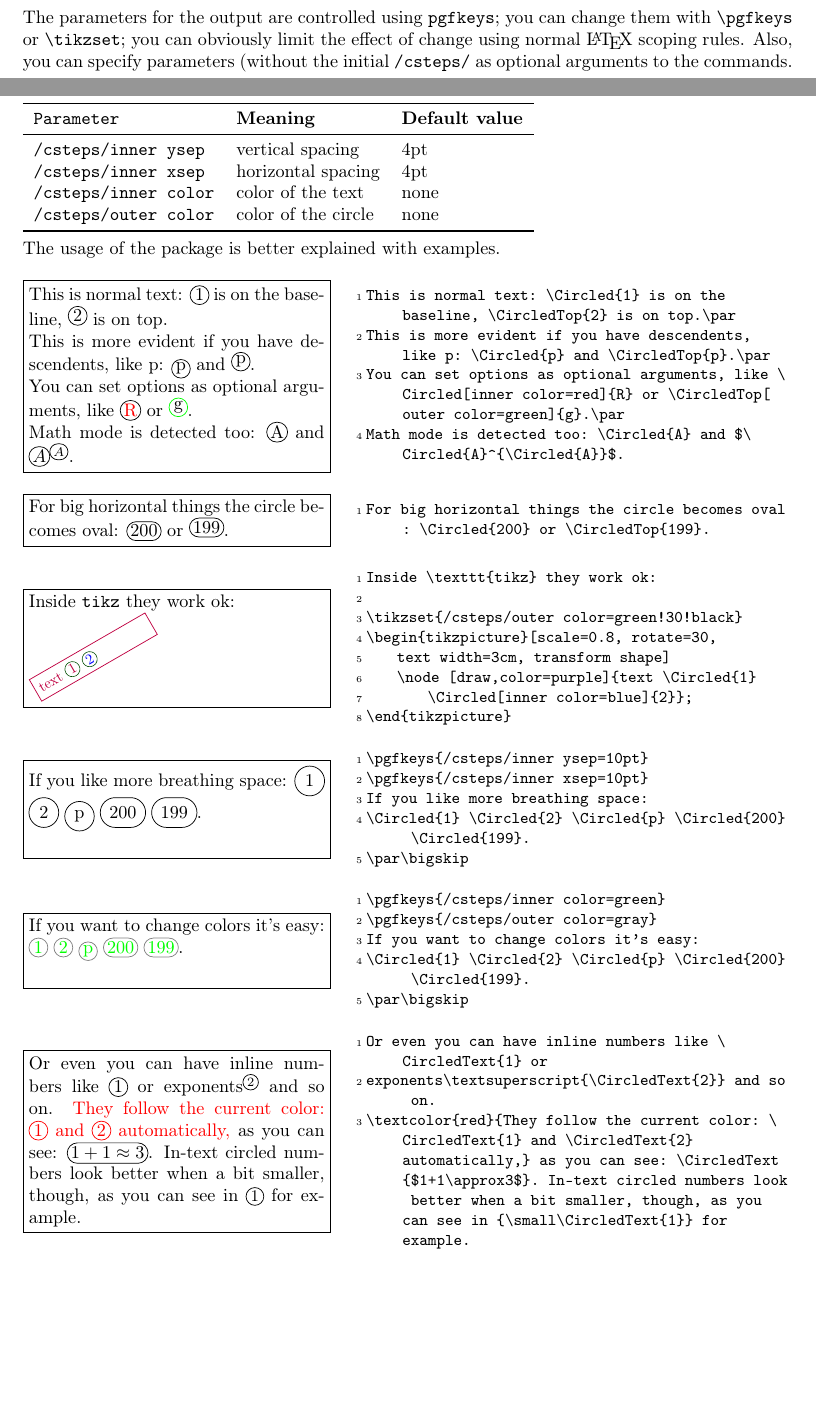
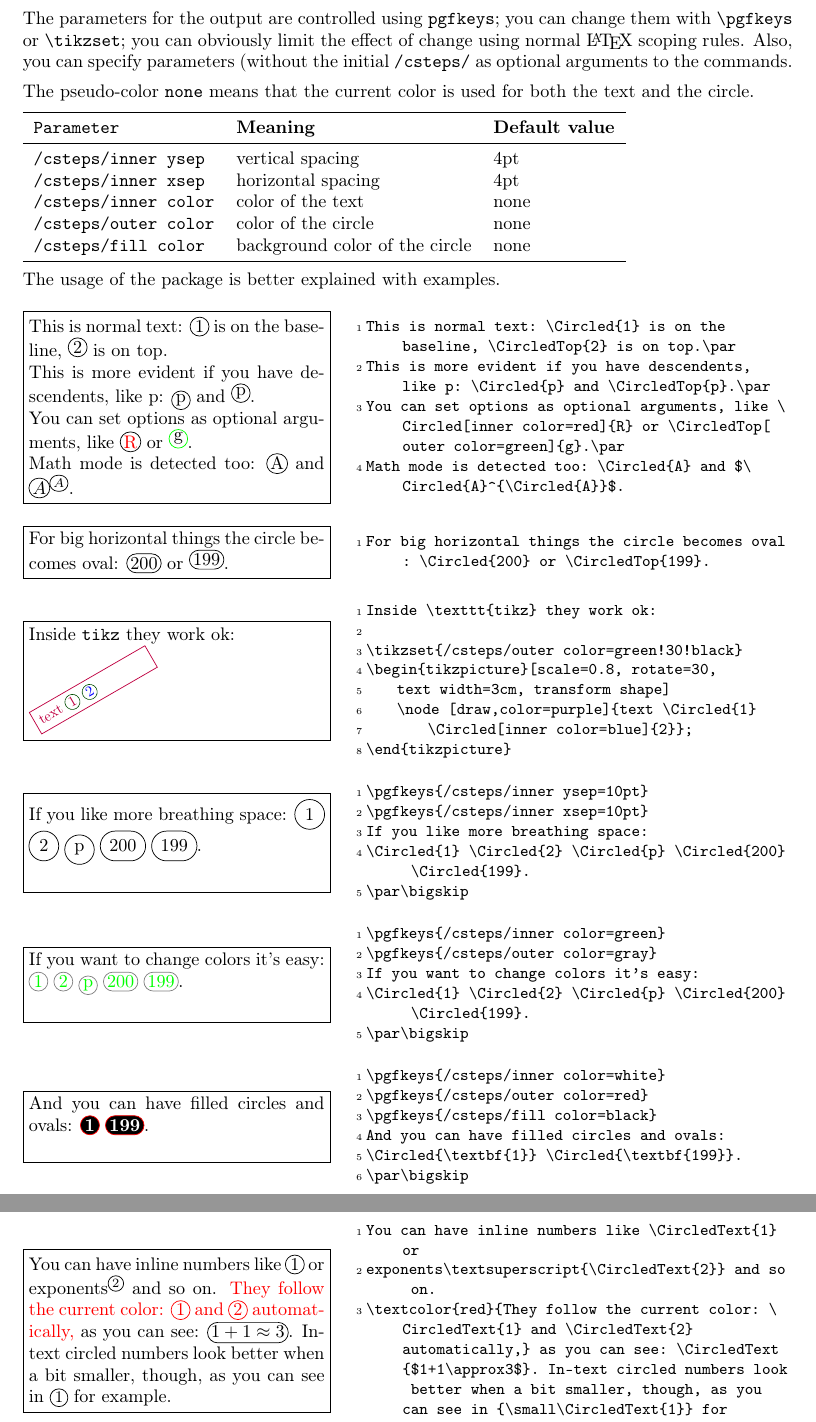
Before and after one commit to Rmano/circledsteps, a LaTeX document (circledsteps-manual.tex, which reads circledsteps.sty): two parts of pages 1 and 2 of 4 before the commit and two parts of pages 2 and 3 of 4 after it, joined at a grey line, cut so that both start at the same text, the shorter picture padded with empty space. Compiled offline with pdfLaTeX.

Commit message:
Added filled circled.
Thanks to @egreg on https://tex.stackexchange.com/a/523450/38080

```diff
--- a/circledsteps-manual.tex
+++ b/circledsteps-manual.tex
@@ -75,6 +77,7 @@ The pseudo-color \texttt{none} means that the current color is used for both the
     /csteps/inner xsep  & horizontal spacing & 4pt\\
     /csteps/inner color & color of the text  & none\\
     /csteps/outer color & color of the circle & none\\
+    /csteps/fill color & background color of the circle & none\\
     \bottomrule
 \end{tabular}
 
@@ -122,11 +125,18 @@ If you want to change colors it's easy:
 \par\bigskip
 \end{LTXexample}
 
-
+\begin{LTXexample}
+\pgfkeys{/csteps/inner color=white}
+\pgfkeys{/csteps/outer color=red}
+\pgfkeys{/csteps/fill color=black}
+And you can have filled circles and ovals:
+\Circled{\textbf{1}} \Circled{\textbf{199}}.
+\par\bigskip
+\end{LTXexample}
 
 
 \begin{LTXexample}
-Or even you can have inline numbers like \CircledText{1} or
+You can have inline numbers like \CircledText{1} or
 exponents\textsuperscript{\CircledText{2}} and so on.
 \textcolor{red}{They follow the current color:  \CircledText{1} and \CircledText{2} automatically,} as you can see:  \CircledText{$1+1\approx3$}. In-text circled numbers look better when a bit smaller, though, as you can see in {\small\CircledText{1}} for example.
 \end{LTXexample}
--- a/circledsteps.sty
+++ b/circledsteps.sty
@@ -18,6 +18,7 @@
     /csteps/inner xsep/.initial=4pt,
     /csteps/inner color/.initial=none,
     /csteps/outer color/.initial=none,
+    /csteps/fill color/.initial=none,
 }
 \DeclareOption{redblue}{
     \pgfkeys{/csteps/inner color=red, /csteps/outer color=blue}%
@@ -28,6 +29,14 @@
 
 % end of options definitions
 \ProcessOptions\relax
+% thanks @egreg https://tex.stackexchange.com/a/523450/38080
+\RequirePackage{etoolbox}
+\newif\ifcstepsfilledovals\cstepsfilledovalsfalse
+\@ifpackageloaded{picture}{\patchcmd\PcOrg@@oval}{\patchcmd\@oval}
+  {\pIIe@strokeGraph}
+  {\ifcstepsfilledovals\pIIe@fillGraph\else\pIIe@strokeGraph\fi}
+  {}{}
+
 
 \newsavebox\csteps@CBox
 \newlength\csteps@XLength \newlength\csteps@YLength \newlength\csteps@YDepth \newlength\csteps@tmplen
@@ -35,6 +44,7 @@
     \edef\csteps@none{none}%
     \edef\csteps@outercolor{\pgfkeysvalueof{/csteps/outer color}}%
     \edef\csteps@innercolor{\pgfkeysvalueof{/csteps/inner color}}%
+    \edef\csteps@fillcolor{\pgfkeysvalueof{/csteps/fill color}}%
     \csteps@XLength=\wd\csteps@CBox\advance\csteps@XLength by\pgfkeysvalueof{/csteps/inner xsep}\relax
     \csteps@tmplen=\pgfkeysvalueof{/csteps/inner ysep}\relax
     \csteps@YDepth=\dp\csteps@CBox\advance\csteps@YDepth by 0.5\csteps@tmplen\relax
@@ -45,6 +55,10 @@
     \ifdim\csteps@XLength>\csteps@YLength
     \makebox[\csteps@XLength]{% X bigger than Y
         \makebox(0,\csteps@YLength){%
+            \ifx\csteps@fillcolor\csteps@none\else
+                \color{\csteps@fillcolor}%
+                {\cstepsfilledovalstrue\put(0,0){\oval(\csteps@XLength,\csteps@YLength)}}%
+            \fi
             \ifx\csteps@outercolor\csteps@none\else
                 \color{\csteps@outercolor}%
             \fi
@@ -62,6 +76,10 @@
     \else
     \makebox[\csteps@YLength]{%
         \makebox(0,\csteps@YLength){%
+            \ifx\csteps@fillcolor\csteps@none\else
+                \color{\csteps@fillcolor}%
+                \put(0,0){\circle*{\csteps@YLength}}%
+            \fi
             \ifx\csteps@outercolor\csteps@none\else
                 \color{\csteps@outercolor}%
             \fi
```
Also changed, not shown: circledsteps-manual.tex (6 more changed lines).
